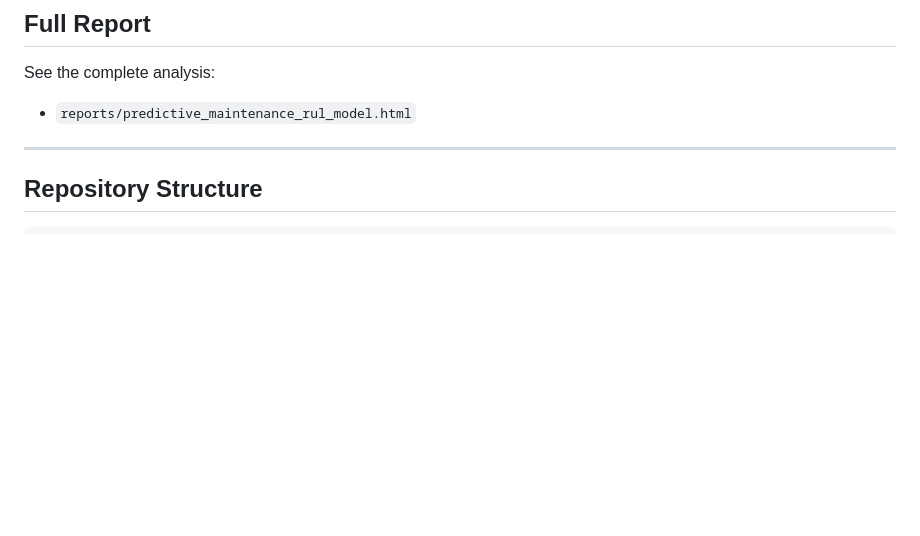
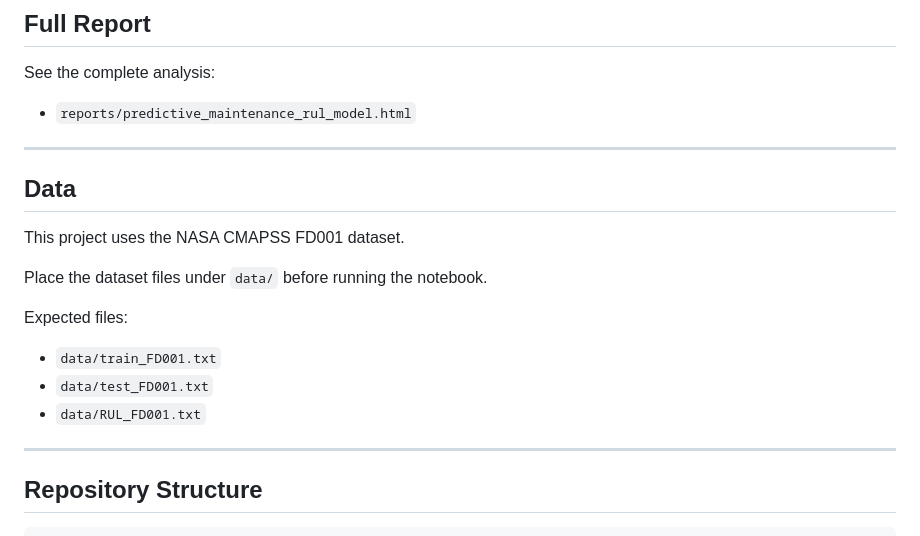
Before and after one commit to jeonghyunwoo/boeing-predictive-maintenance, a Markdown page: README.md, the part around the change. Drawn GitHub-style; blank space fills up the shorter version.

````diff
--- a/README.md
+++ b/README.md
@@ -114,6 +114,19 @@ See the complete analysis:
 
 ---
 
+## Data
+
+This project uses the NASA CMAPSS FD001 dataset.
+
+Place the dataset files under `data/` before running the notebook.
+
+Expected files:
+- `data/train_FD001.txt`
+- `data/test_FD001.txt`
+- `data/RUL_FD001.txt`
+
+---
+
 ## Repository Structure
 
 ```text
````
